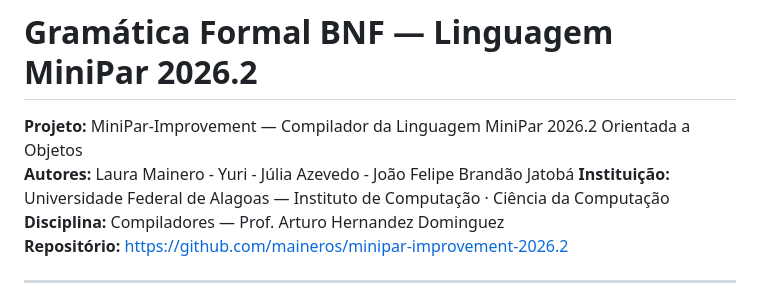
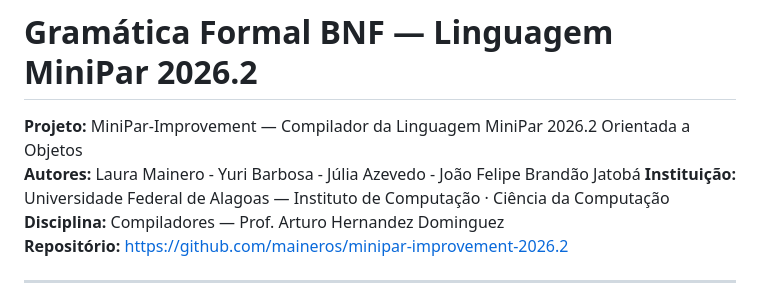
Before and after one commit to luizwhirl/minipar-improvement, a Markdown page: BNF-grammar.md, the part around the change. Rendered like a GitHub page.

Commit message:
fix: Correct author name in BNF grammar documentation

```diff
--- a/BNF-grammar.md
+++ b/BNF-grammar.md
@@ -1,7 +1,7 @@
 # Gramática Formal BNF — Linguagem MiniPar 2026.2
 
 **Projeto:** MiniPar-Improvement — Compilador da Linguagem MiniPar 2026.2 Orientada a Objetos
-**Autores:** Laura Mainero - Yuri - Júlia Azevedo - João Felipe Brandão Jatobá
+**Autores:** Laura Mainero - Yuri Barbosa - Júlia Azevedo - João Felipe Brandão Jatobá
 **Instituição:** Universidade Federal de Alagoas — Instituto de Computação · Ciência da Computação
 **Disciplina:** Compiladores — Prof. Arturo Hernandez Dominguez
 **Repositório:** https://github.com/maineros/minipar-improvement-2026.2
```
